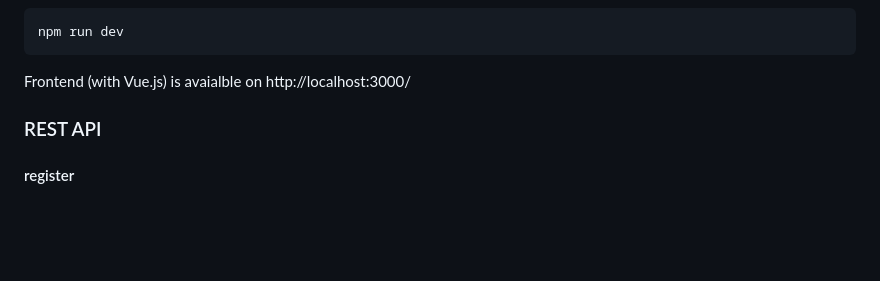
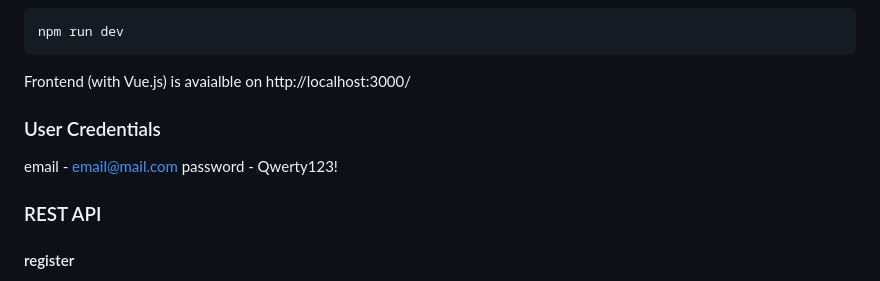
Before and after one commit to amilbek/reservelt, a Markdown page: README.md, the part around one of its changes. Rendered like a GitHub page; blank space fills up the shorter version.

```diff
--- a/README.md
+++ b/README.md
@@ -88,6 +88,9 @@ npm run dev
 
 Frontend (with Vue.js) is avaialble on http://localhost:3000/
 
+### User Credentials
+email - email@mail.com
+password - Qwerty123!
 
 ### REST API
 #### register
```
Also changed, not shown: other parts of README.md (+69 -0 lines).
